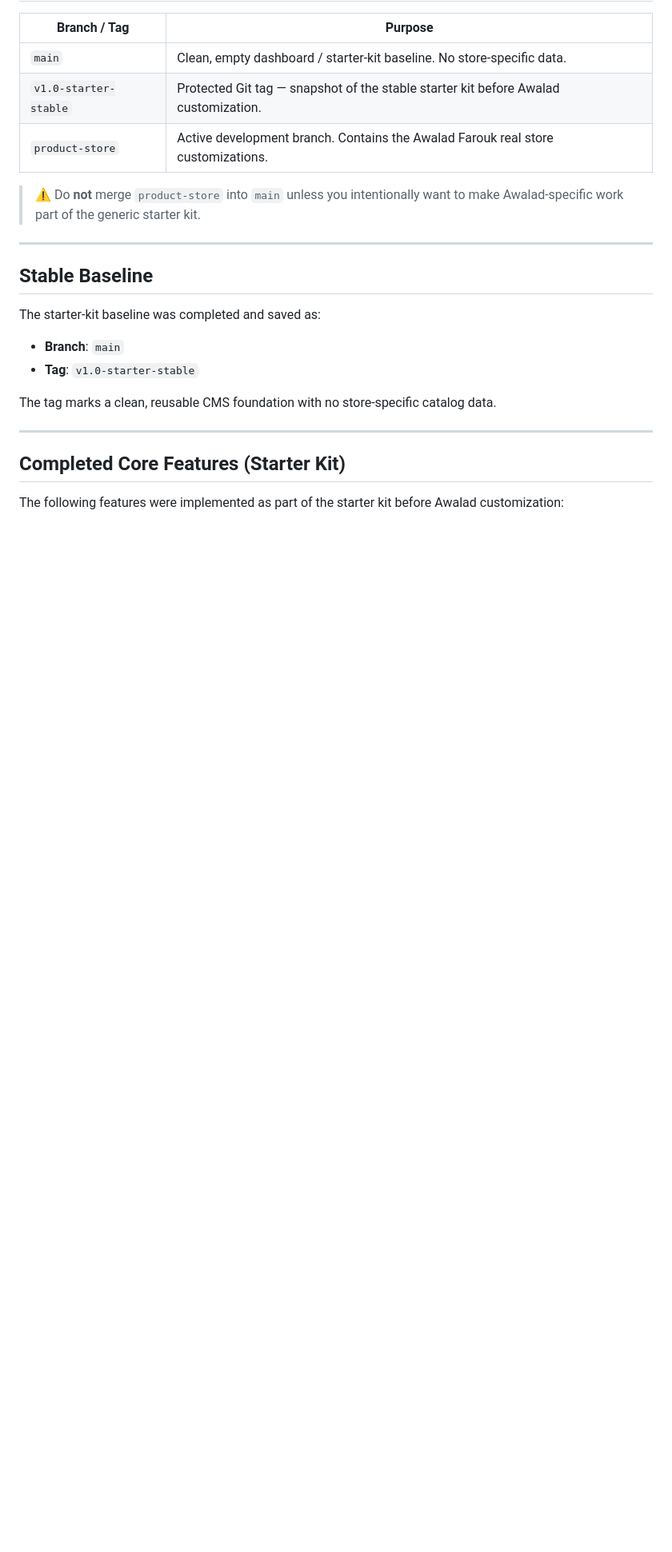
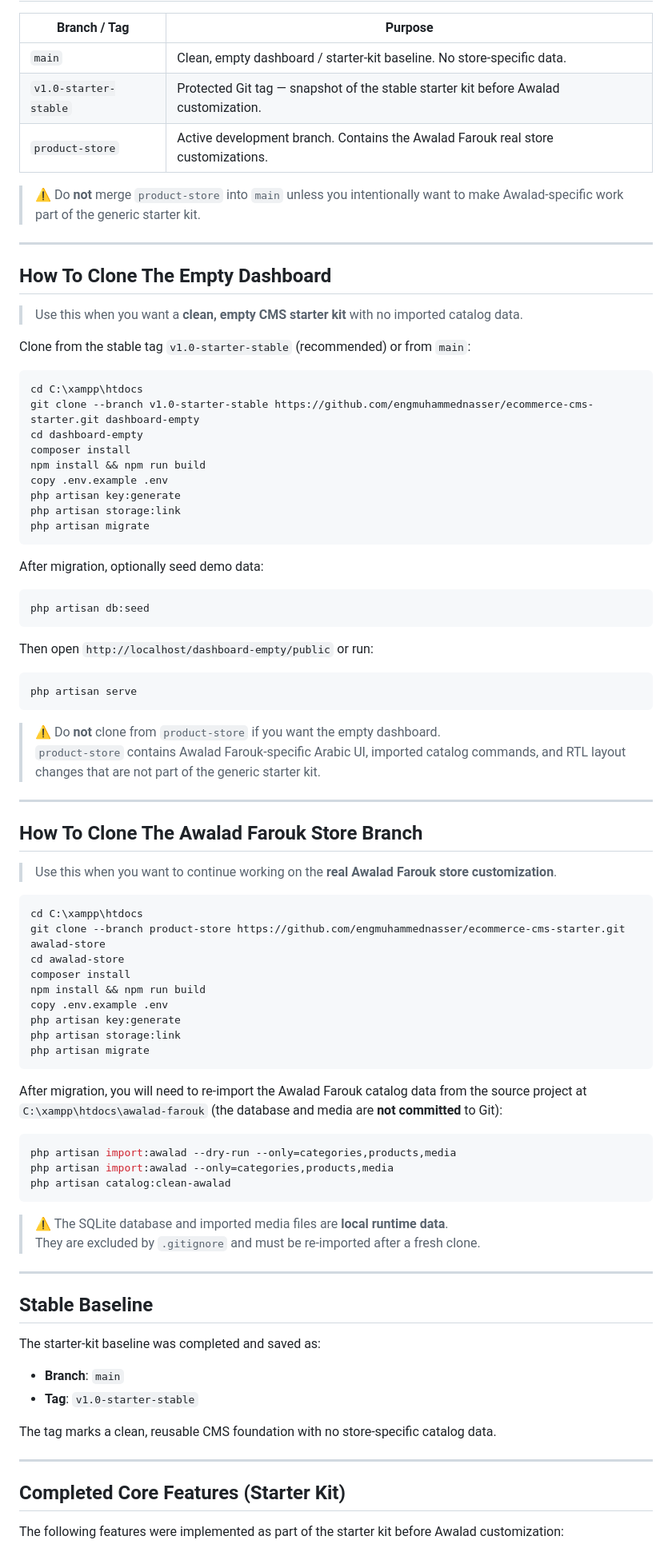
Before and after one commit to engmuhammednasser/ecommerce-cms-starter, a Markdown page: docs/PROJECT_HANDOFF.md, the part around the change. Shown at 80% size. Drawn GitHub-style; blank space fills up the shorter version.

Commit message:
docs: add clone instructions for empty dashboard and Awalad store branch

````diff
--- a/docs/PROJECT_HANDOFF.md
+++ b/docs/PROJECT_HANDOFF.md
@@ -15,6 +15,70 @@
 | `product-store` | Active development branch. Contains the Awalad Farouk real store customizations. |
 
 > ⚠️ Do **not** merge `product-store` into `main` unless you intentionally want to make Awalad-specific work part of the generic starter kit.
+
+---
+
+## How To Clone The Empty Dashboard
+
+> Use this when you want a **clean, empty CMS starter kit** with no imported catalog data.
+
+Clone from the stable tag `v1.0-starter-stable` (recommended) or from `main`:
+
+```powershell
+cd C:\xampp\htdocs
+git clone --branch v1.0-starter-stable https://github.com/engmuhammednasser/ecommerce-cms-starter.git dashboard-empty
+cd dashboard-empty
+composer install
+npm install && npm run build
+copy .env.example .env
+php artisan key:generate
+php artisan storage:link
+php artisan migrate
+```
+
+After migration, optionally seed demo data:
+
+```powershell
+php artisan db:seed
+```
+
+Then open `http://localhost/dashboard-empty/public` or run:
+
+```powershell
+php artisan serve
+```
+
+> ⚠️ Do **not** clone from `product-store` if you want the empty dashboard.
+> `product-store` contains Awalad Farouk-specific Arabic UI, imported catalog commands, and RTL layout changes that are not part of the generic starter kit.
+
+---
+
+## How To Clone The Awalad Farouk Store Branch
+
+> Use this when you want to continue working on the **real Awalad Farouk store customization**.
+
+```powershell
+cd C:\xampp\htdocs
+git clone --branch product-store https://github.com/engmuhammednasser/ecommerce-cms-starter.git awalad-store
+cd awalad-store
+composer install
+npm install && npm run build
+copy .env.example .env
+php artisan key:generate
+php artisan storage:link
+php artisan migrate
+```
+
+After migration, you will need to re-import the Awalad Farouk catalog data from the source project at `C:\xampp\htdocs\awalad-farouk` (the database and media are **not committed** to Git):
+
+```powershell
+php artisan import:awalad --dry-run --only=categories,products,media
+php artisan import:awalad --only=categories,products,media
+php artisan catalog:clean-awalad
+```
+
+> ⚠️ The SQLite database and imported media files are **local runtime data**.
+> They are excluded by `.gitignore` and must be re-imported after a fresh clone.
 
 ---
 
````
